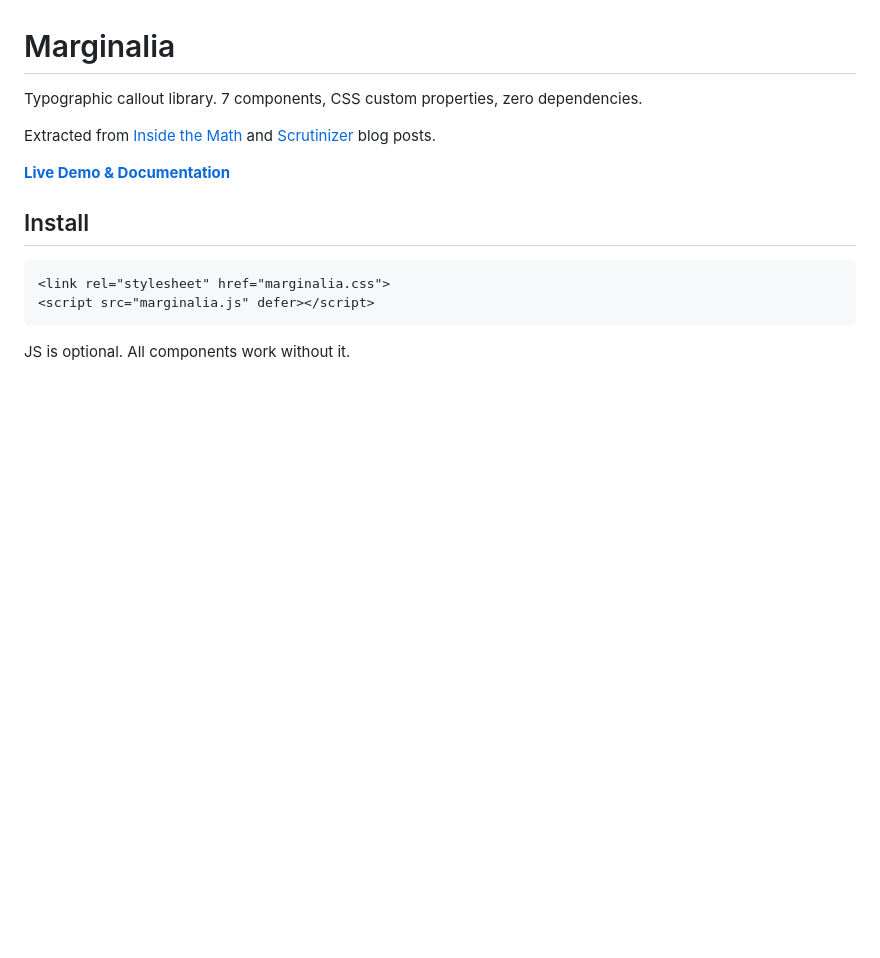
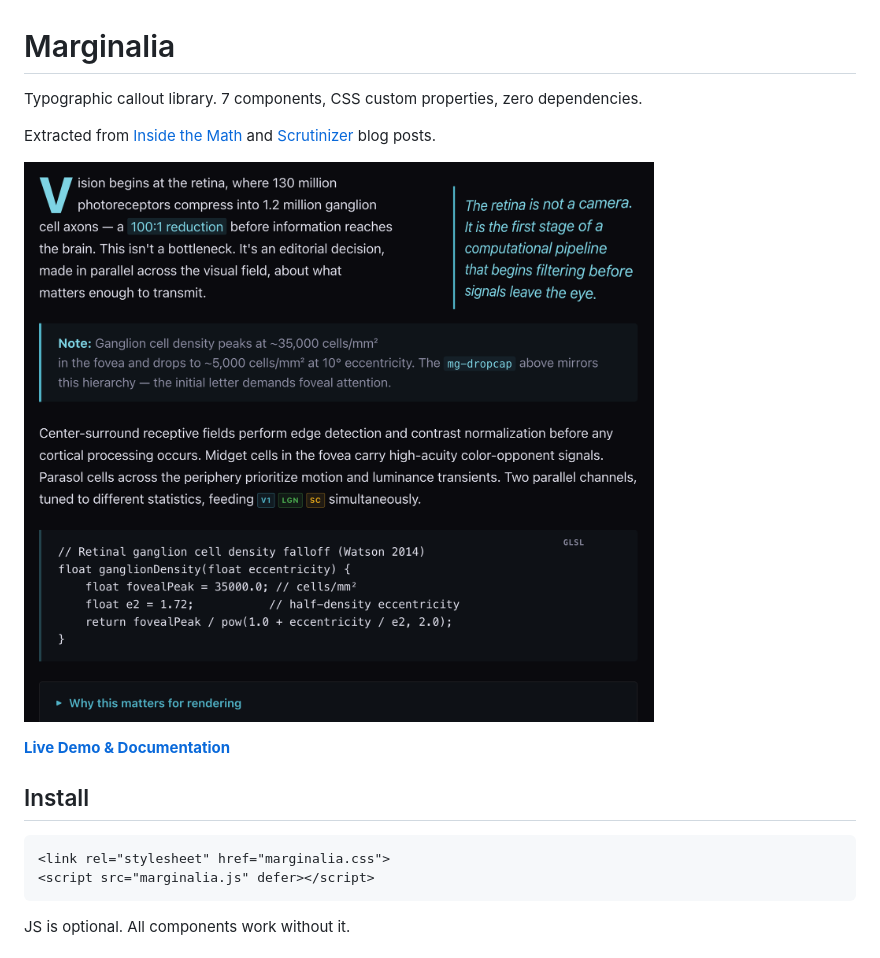
Before and after one commit to andyed/marginalia, a Markdown page: README.md, the part around the change. Drawn GitHub-style; pictures changed too: images/showcase_03072026.png (added); blank space fills up the shorter version.

Commit message:
Add showcase screenshot to README
Co-Authored-By: Claude Opus 4.6 <noreply@anthropic.com>

```diff
--- a/README.md
+++ b/README.md
@@ -3,6 +3,8 @@
 Typographic callout library. 7 components, CSS custom properties, zero dependencies.
 
 Extracted from [Inside the Math](https://andyed.github.io/psychodeli-webgl-port/inside_the_math/) and [Scrutinizer](https://andyed.github.io/scrutinizer-www/) blog posts.
+
+![Marginalia showcase — all 7 components](images/showcase_03072026.png)
 
 **[Live Demo & Documentation](https://andyed.github.io/marginalia/)**
 
```
